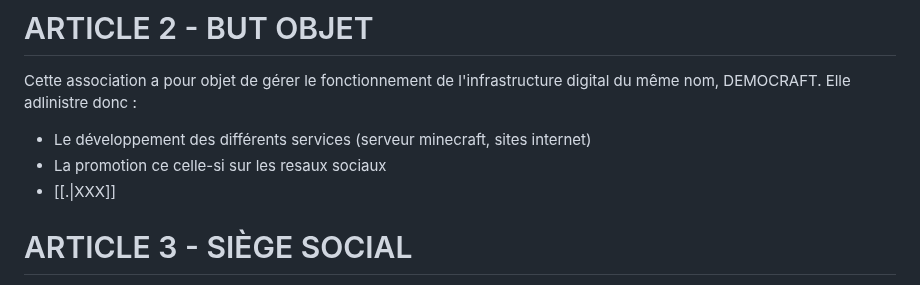
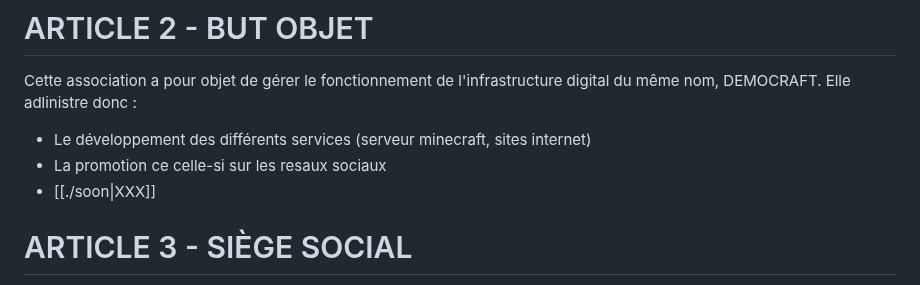
Before and after one commit to Funasitien/funasitien.github.io, a Markdown page: content/DEMOCRAFT/statut.md, the part around the change. Drawn GitHub-style.

Commit message:
💾 Auto Save DC-AN: 2024-07-03 18:06

```diff
--- a/content/DEMOCRAFT/statut.md
+++ b/content/DEMOCRAFT/statut.md
@@ -14,7 +14,7 @@ Il est fondé entre les adhérents aux présents statuts une association régie
 Cette association a pour objet de gérer le fonctionnement de l'infrastructure digital du même nom, DEMOCRAFT. Elle adlinistre donc :
 - Le développement des différents services (serveur minecraft, sites internet)
 - La promotion ce celle-si sur les resaux sociaux
-- [[.|XXX]]
+- [[./soon|XXX]]
 
 # ARTICLE 3 - SIÈGE SOCIAL
 
```
